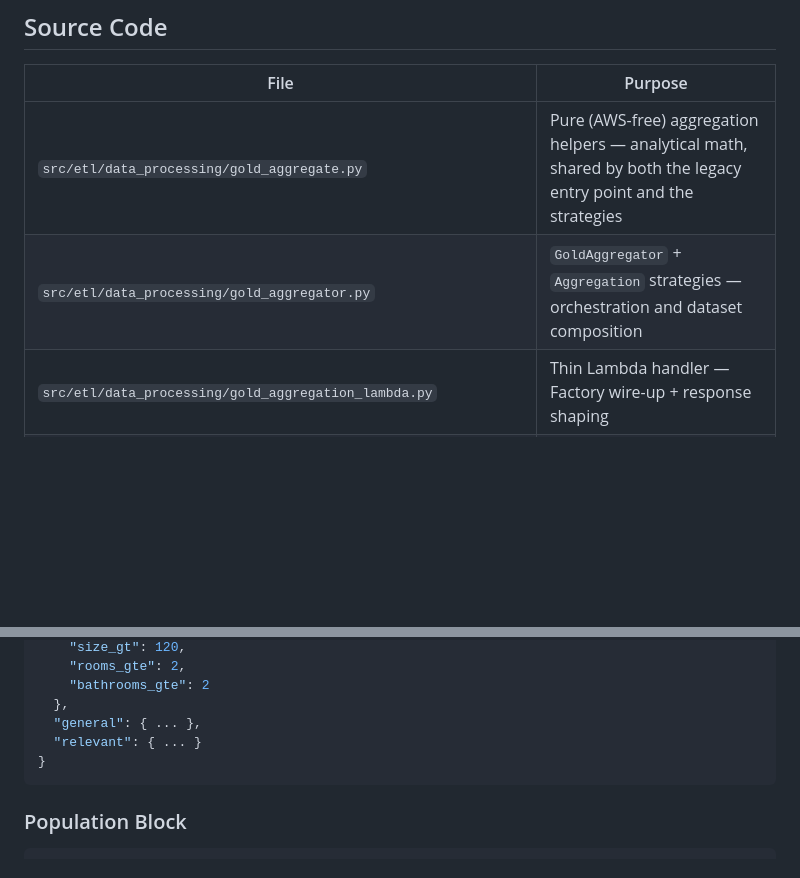
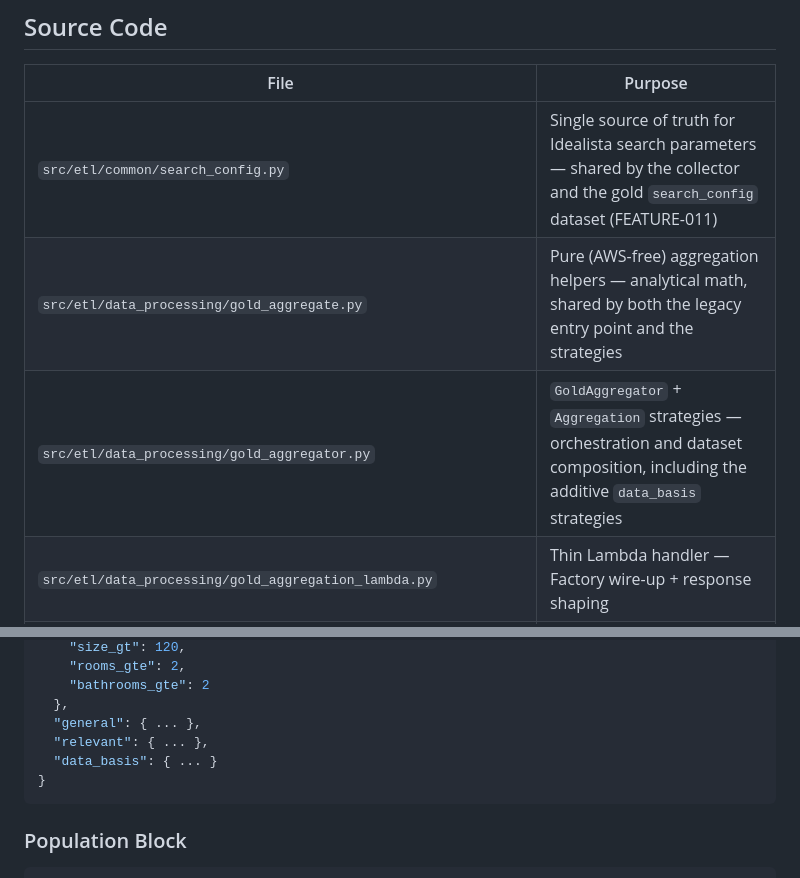
Before and after one commit to LeopoldWalther/vlc-real-estate-analytics, a Markdown page: documentation/DATA_GOLD_LAYER.md, 2 parts joined by grey strips. Rendered like a GitHub page; blank space fills up the shorter version.

````diff
--- a/documentation/DATA_GOLD_LAYER.md
+++ b/documentation/DATA_GOLD_LAYER.md
@@ -34,8 +34,9 @@ FEATURE-005 (static visualization web app)
 
 | File | Purpose |
 |---|---|
+| `src/etl/common/search_config.py` | Single source of truth for Idealista search parameters — shared by the collector and the gold `search_config` dataset (FEATURE-011) |
 | `src/etl/data_processing/gold_aggregate.py` | Pure (AWS-free) aggregation helpers — analytical math, shared by both the legacy entry point and the strategies |
-| `src/etl/data_processing/gold_aggregator.py` | `GoldAggregator` + `Aggregation` strategies — orchestration and dataset composition |
+| `src/etl/data_processing/gold_aggregator.py` | `GoldAggregator` + `Aggregation` strategies — orchestration and dataset composition, including the additive `data_basis` strategies |
 | `src/etl/data_processing/gold_aggregation_lambda.py` | Thin Lambda handler — Factory wire-up + response shaping |
 | `src/etl/data_processing/tests/test_gold_aggregate.py` | Unit tests for the pure aggregation helpers |
 | `src/etl/data_processing/tests/test_gold_aggregator.py` | Unit tests for the strategies + `GoldAggregator` (includes the golden-master gate) |
@@ -133,7 +262,8 @@ This schema is **frozen**. FEATURE-005 depends on this exact shape. Do not chang
     "bathrooms_gte": 2
   },
   "general": { ... },
-  "relevant": { ... }
+  "relevant": { ... },
+  "data_basis": { ... }
 }
 ```
 
````
Also changed, not shown: other parts of documentation/DATA_GOLD_LAYER.md (+128 -0 lines).
